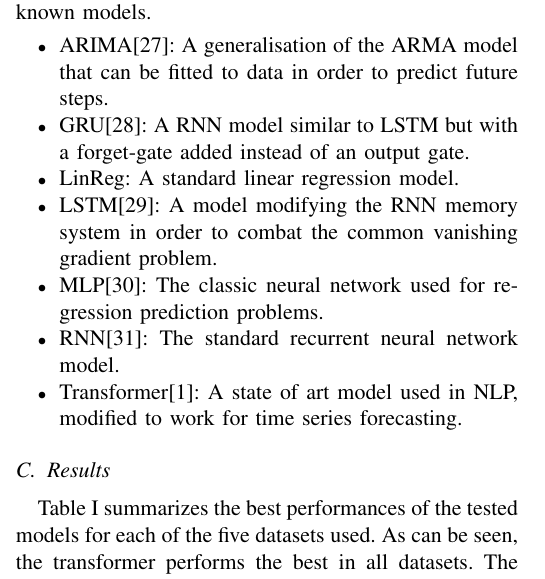
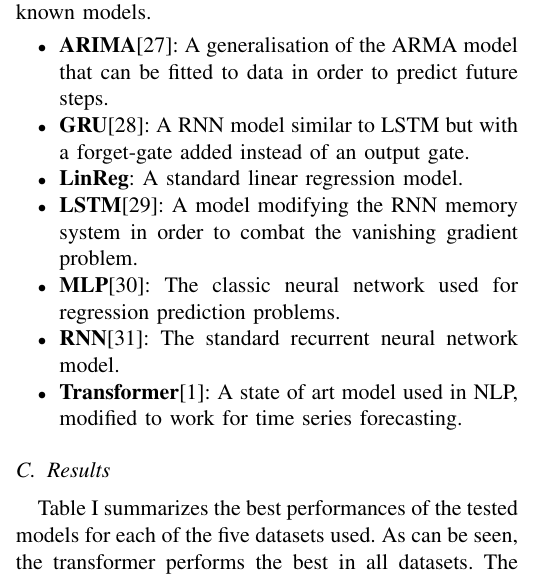
Before and after one commit to chhoumann/P6, a LaTeX paper (master.tex, which reads sections/experimental-results.tex): part of one column of page 9 of 12, cut so that both start at the same text. Compiled offline with pdfLaTeX; a missing font is replaced by an installed copy or a similar font; a LaTeX package or settings file that is missing is left out.

Commit message:
Update experimental-results.tex

```diff
--- a/sections/experimental-results.tex
+++ b/sections/experimental-results.tex
@@ -65,13 +65,13 @@ $$RMSE = \sqrt{\frac 1 n \displaystyle\sum_{i=1}^n(Y_i - \hat{Y_i})^2}$$
 
 These models are taken from statistical, machine learning, and deep learning to get a better overview of how the transformer's results compare with other well-known models.
 \begin{itemize}
-    \item ARIMA\cite{ARIMA-book}: A generalisation of the ARMA model that can be fitted to data in order to predict future steps.
-    \item GRU\cite{GRU-paper}: A RNN model similar to LSTM but with a forget-gate added instead of an output gate.
-    \item LinReg: A standard linear regression model.
-    \item LSTM\cite{LSTM-paper}: A model modifying the RNN memory system in order to combat the common vanishing gradient problem.
-    \item MLP\cite{MLP-paper}: The classic neural network used for regression prediction problems.
-    \item RNN\cite{RNN-paper}: The standard recurrent neural network model.
-    \item Transformer\cite{AttentionIsAllYouNeed}: A state of art model used in NLP, modified to work for time series forecasting.
+    \item \textbf{ARIMA}\cite{ARIMA-book}: A generalisation of the ARMA model that can be fitted to data in order to predict future steps.
+    \item \textbf{GRU}\cite{GRU-paper}: A RNN model similar to LSTM but with a forget-gate added instead of an output gate.
+    \item \textbf{LinReg}: A standard linear regression model.
+    \item \textbf{LSTM}\cite{LSTM-paper}: A model modifying the RNN memory system in order to combat the vanishing gradient problem.
+    \item \textbf{MLP}\cite{MLP-paper}: The classic neural network used for regression prediction problems.
+    \item \textbf{RNN}\cite{RNN-paper}: The standard recurrent neural network model.
+    \item \textbf{Transformer}\cite{AttentionIsAllYouNeed}: A state of art model used in NLP, modified to work for time series forecasting.
 \end{itemize}
 
 \subsection{Results}
```
